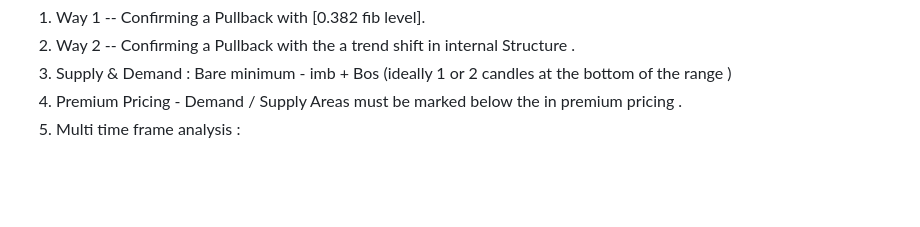
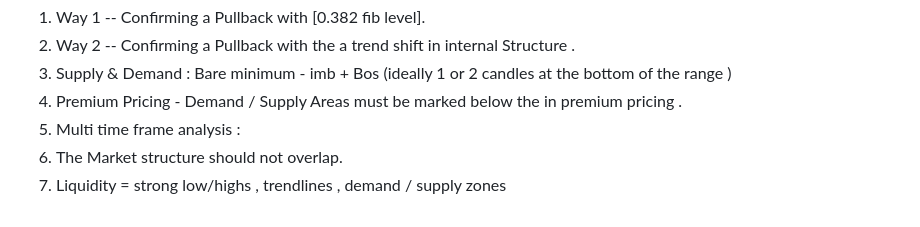
Before and after one commit to Skyler-Asher/Vault_of_Wisdom, a Markdown page: Mentors/Mine/Getting to know.md, the part around the change. Rendered like a GitHub page; blank space fills up the shorter version.

Commit message:
vault backup: 2026-06-25 08:03:51

```diff
--- a/Mentors/Mine/Getting to know.md
+++ b/Mentors/Mine/Getting to know.md
@@ -178,3 +178,5 @@ My Trading Strategy
 3. Supply & Demand :  Bare minimum - imb + Bos (ideally 1 or 2 candles at the bottom of the range )
 4. Premium Pricing  - Demand / Supply Areas must be marked below the in premium pricing .
 5. Multi time frame analysis :
+6. The Market structure should not overlap.
+7. Liquidity = strong low/highs , trendlines , demand / supply zones
```
